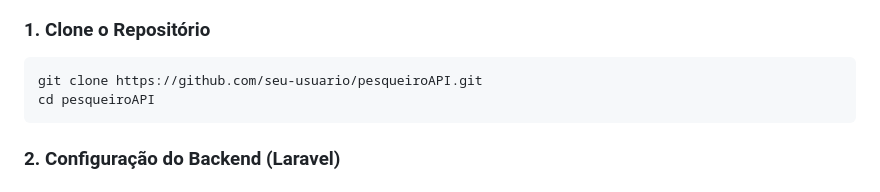
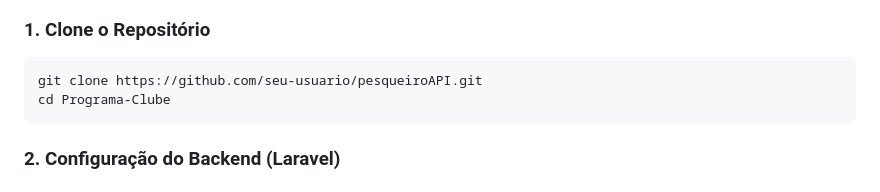
Before and after one commit to MauMau221/Programa-Clube, a Markdown page: README.md, the part around the change. Rendered like a GitHub page.

````diff
--- a/README.md
+++ b/README.md
@@ -27,7 +27,7 @@ Este repositório contém duas partes principais:
 
 ```bash
 git clone https://github.com/seu-usuario/pesqueiroAPI.git
-cd pesqueiroAPI
+cd Programa-Clube
 ```
 
 ### 2. Configuração do Backend (Laravel)
````
